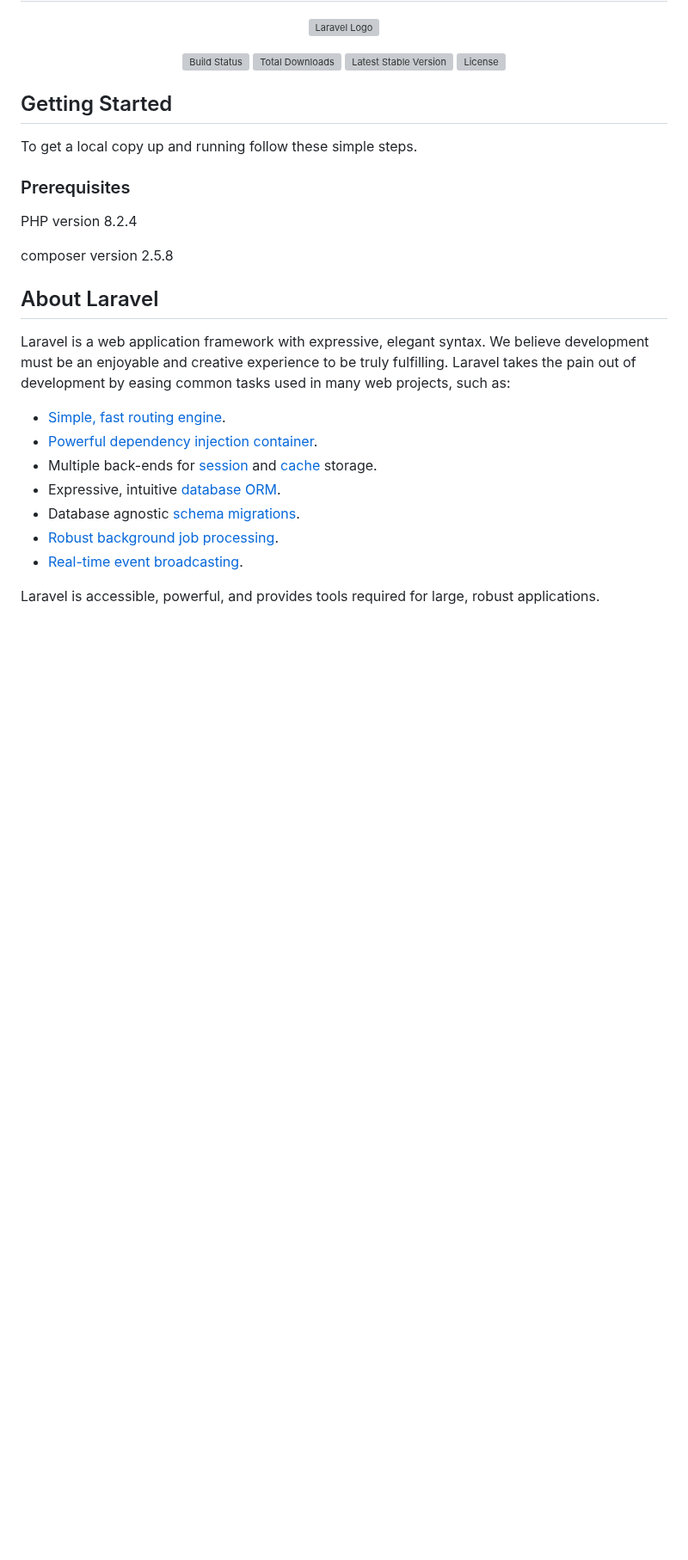
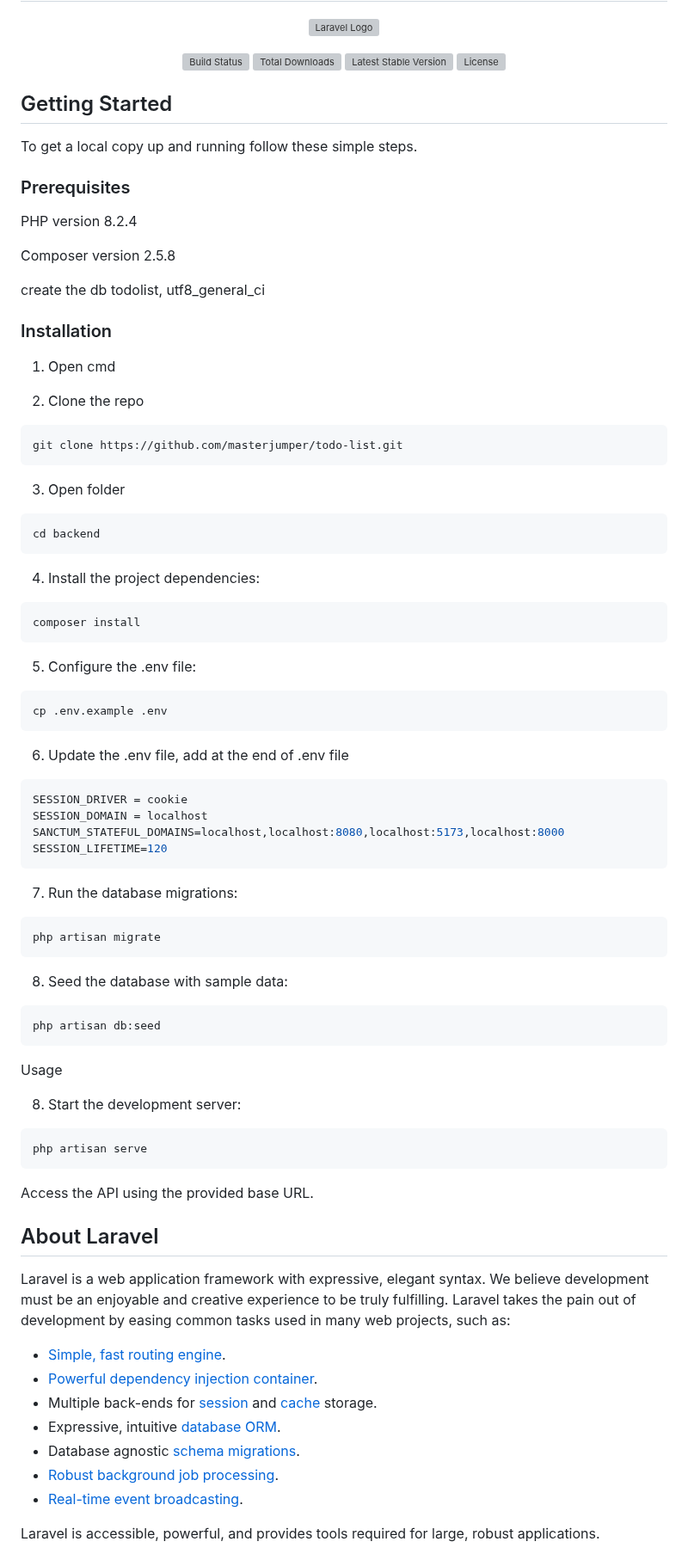
Before and after one commit to masterjumper/todolist, a Markdown page: backend/README.md, the part around the change. Shown at 86% size. Rendered like a GitHub page; blank space fills up the shorter version; grey boxes are pictures that could not be loaded.

````diff
--- a/backend/README.md
+++ b/backend/README.md
@@ -17,7 +17,57 @@ To get a local copy up and running follow these simple steps.
 ### Prerequisites
 PHP version 8.2.4
 
-composer version 2.5.8
+Composer version 2.5.8
+
+create the db todolist, utf8_general_ci
+
+### Installation
+
+1. Open cmd
+
+2. Clone the repo
+
+```sh
+git clone https://github.com/masterjumper/todo-list.git
+```
+
+3. Open folder
+
+```sh
+cd backend
+```
+4. Install the project dependencies:
+```sh
+composer install
+```
+5. Configure the .env file:
+```sh
+cp .env.example .env
+```
+6. Update the .env file, add at the end of .env file
+```sh
+SESSION_DRIVER = cookie
+SESSION_DOMAIN = localhost
+SANCTUM_STATEFUL_DOMAINS=localhost,localhost:8080,localhost:5173,localhost:8000
+SESSION_LIFETIME=120
+```
+7. Run the database migrations:
+```sh
+php artisan migrate
+```
+8. Seed the database with sample data:
+```sh
+php artisan db:seed
+```
+
+Usage
+
+8. Start the development server:
+```sh
+php artisan serve
+```
+Access the API using the provided base URL.
+
 
 ## About Laravel
 
````
